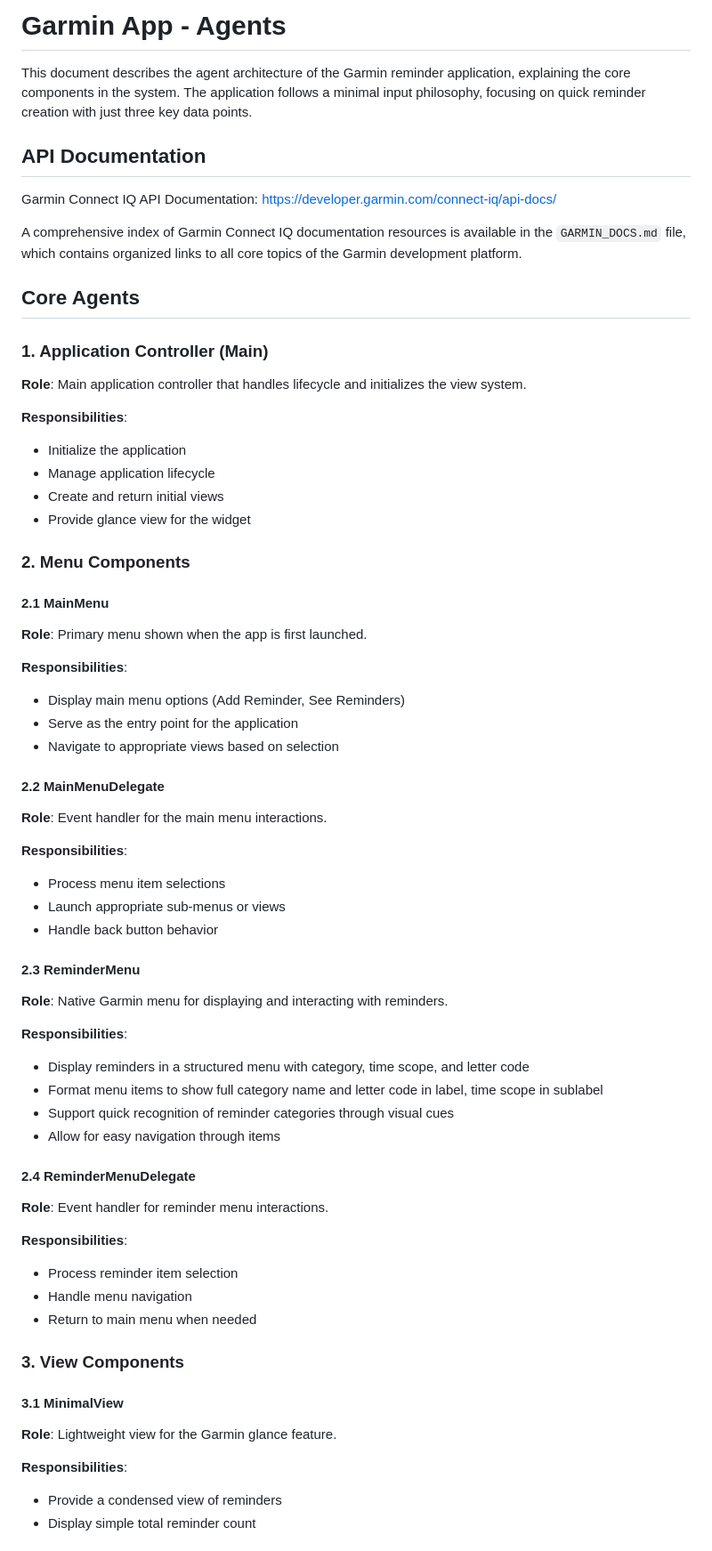
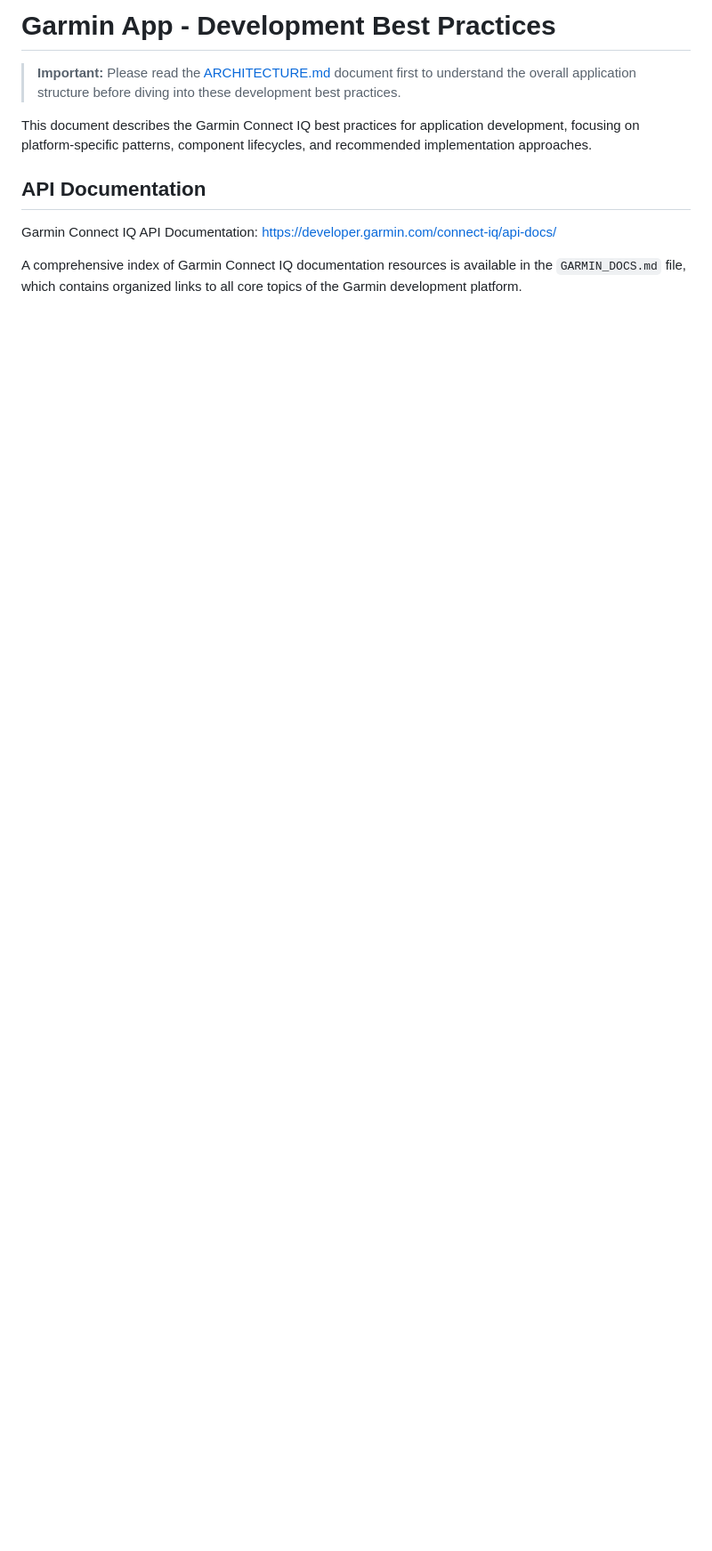
Before and after one commit to rambip/garmin-reminder-app, a Markdown page: AGENTS.md, the part around one of its changes. Shown at 89% size. Rendered like a GitHub page; blank space fills up the shorter version.

```diff
--- a/AGENTS.md
+++ b/AGENTS.md
@@ -1,71 +1,11 @@
-# Garmin App - Agents
+# Garmin App - Development Best Practices
 
-This document describes the agent architecture of the Garmin reminder application, explaining the core components in the system. The application follows a minimal input philosophy, focusing on quick reminder creation with just three key data points.
+> **Important:** Please read the [ARCHITECTURE.md](ARCHITECTURE.md) document first to understand the overall application structure before diving into these development best practices.
+
+This document describes the Garmin Connect IQ best practices for application development, focusing on platform-specific patterns, component lifecycles, and recommended implementation approaches.
 
 ## API Documentation
 
 Garmin Connect IQ API Documentation: https://developer.garmin.com/connect-iq/api-docs/
 
 A comprehensive index of Garmin Connect IQ documentation resources is available in the `GARMIN_DOCS.md` file, which contains organized links to all core topics of the Garmin development platform.
-
-## Core Agents
-
-### 1. Application Controller (Main)
-
-**Role**: Main application controller that handles lifecycle and initializes the view system.
-
-**Responsibilities**:
-- Initialize the application
-- Manage application lifecycle
-- Create and return initial views
-- Provide glance view for the widget
-
-### 2. Menu Components
-
-#### 2.1 MainMenu
-
-**Role**: Primary menu shown when the app is first launched.
-
-**Responsibilities**:
-- Display main menu options (Add Reminder, See Reminders)
-- Serve as the entry point for the application
-- Navigate to appropriate views based on selection
-
-#### 2.2 MainMenuDelegate
-
-**Role**: Event handler for the main menu interactions.
-
-**Responsibilities**:
-- Process menu item selections
-- Launch appropriate sub-menus or views
-- Handle back button behavior
-
-#### 2.3 ReminderMenu
-
-**Role**: Native Garmin menu for displaying and interacting with reminders.
-
-**Responsibilities**:
-- Display reminders in a structured menu with category, time scope, and letter code
-- Format menu items to show full category name and letter code in label, time scope in sublabel
-- Support quick recognition of reminder categories through visual cues
-- Allow for easy navigation through items
-
-#### 2.4 ReminderMenuDelegate
-
-**Role**: Event handler for reminder menu interactions.
-
-**Responsibilities**:
-- Process reminder item selection
-- Handle menu navigation
-- Return to main menu when needed
-
-### 3. View Components
-
-#### 3.1 MinimalView
-
-**Role**: Lightweight view for the Garmin glance feature.
-
-**Responsibilities**:
-- Provide a condensed view of reminders
-- Display simple total reminder count
-
```
Also changed, not shown: other parts of AGENTS.md (+20 -54 lines), ARCHITECTURE.md (added, +52 -0 lines).
